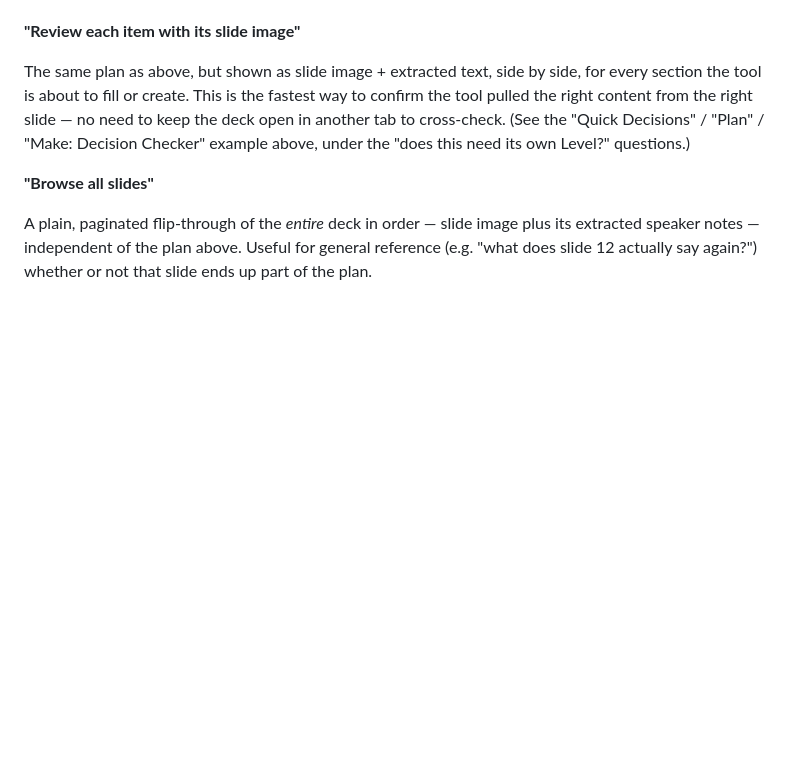
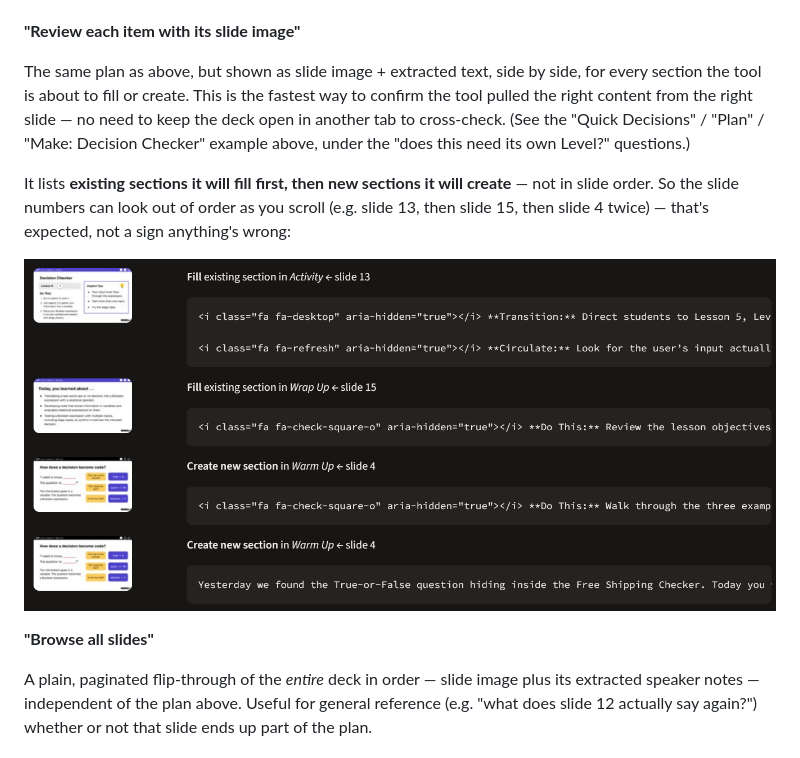
Before and after one commit to angD13/levelbuilder-speaker-notes-tool, a Markdown page: README.md, the part around the change. GitHub-like rendering; pictures changed too: readme_images/slide-review-fill-vs-create.png (added); blank space fills up the shorter version.

Commit message:
Explain fill-then-create ordering in "Review each item" section
Adds a screenshot showing the fill/create list, and notes that
existing sections to fill are listed before new sections to create
(not in slide order), so slide numbers appearing out of sequence as
you scroll is expected rather than a bug.

Co-Authored-By: Claude Sonnet 5 <noreply@anthropic.com>
Claude-Session: https://claude.ai/code/session_01DMKf25tqmUvGeUyp7eiSkB

```diff
--- a/README.md
+++ b/README.md
@@ -261,6 +261,13 @@ cross-check. (See the "Quick Decisions" / "Plan" / "Make: Decision
 Checker" example above, under the "does this need its own Level?"
 questions.)
 
+It lists **existing sections it will fill first, then new sections it
+will create** — not in slide order. So the slide numbers can look out
+of order as you scroll (e.g. slide 13, then slide 15, then slide 4
+twice) — that's expected, not a sign anything's wrong:
+
+![Example showing fill-existing-section items before create-new-section items, with slide numbers out of order as a result](readme_images/slide-review-fill-vs-create.png)
+
 **"Browse all slides"**
 
 A plain, paginated flip-through of the *entire* deck in order — slide
```
